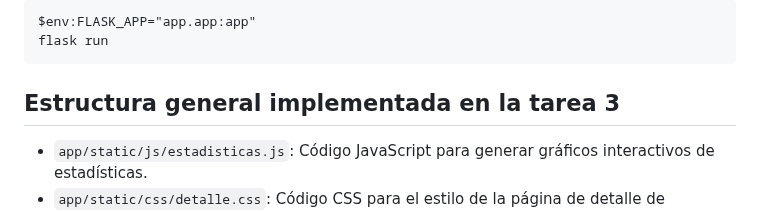
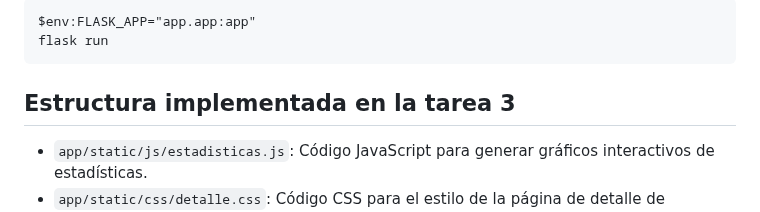
Before and after one commit to danknielv17/desarrollo_web_daniel_valenzuela, a Markdown page: README.md, the part around the change. Drawn GitHub-style.

Commit message:
Update README to refine section title for clarity on Tarea 3 structure

````diff
--- a/README.md
+++ b/README.md
@@ -15,7 +15,7 @@ $env:FLASK_APP="app.app:app"
 flask run
 ```
 
-## Estructura general implementada en la tarea 3
+## Estructura implementada en la tarea 3
 
 - `app/static/js/estadisticas.js`: Código JavaScript para generar gráficos interactivos de estadísticas.
 - `app/static/css/detalle.css`: Código CSS para el estilo de la página de detalle de actividades.
````
